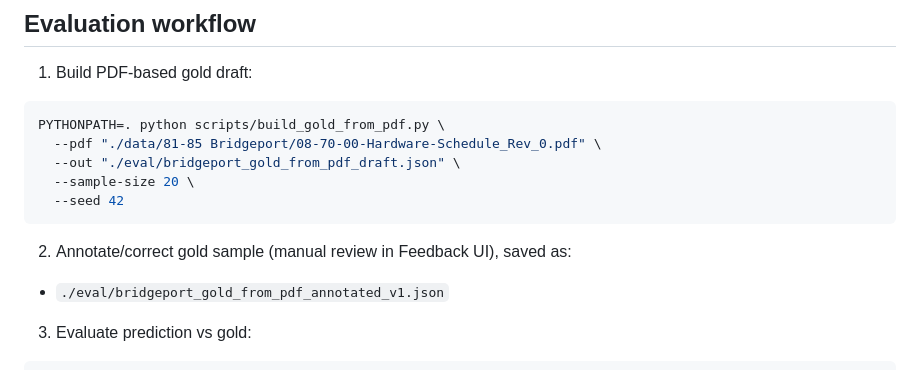
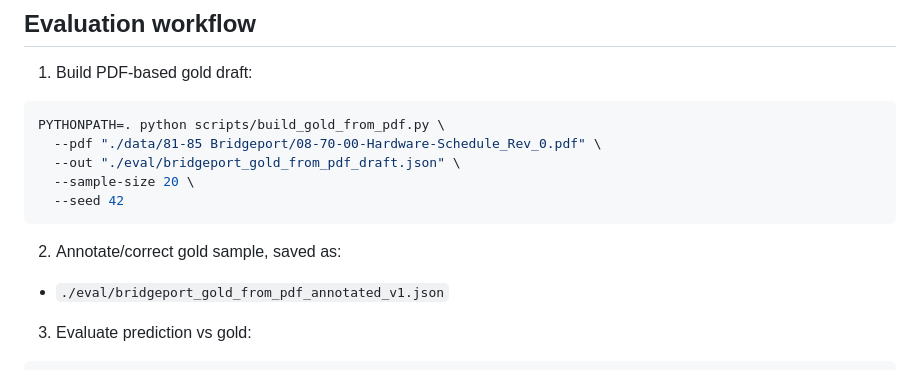
Before and after one commit to ziw224/door-hardware-set-extractor, a Markdown page: README.md, the part around the change. Drawn GitHub-style.

Commit message:
doc(readme): update

````diff
--- a/README.md
+++ b/README.md
@@ -66,7 +66,7 @@ PYTHONPATH=. python scripts/build_gold_from_pdf.py \
   --seed 42
 ```
 
-2. Annotate/correct gold sample (manual review in Feedback UI), saved as:
+2. Annotate/correct gold sample, saved as:
 
 - `./eval/bridgeport_gold_from_pdf_annotated_v1.json`
 
````
